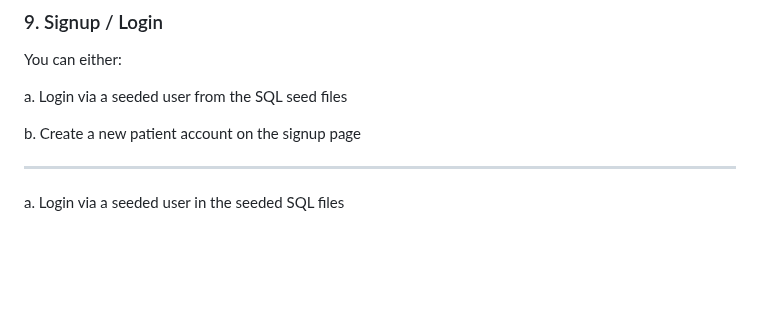
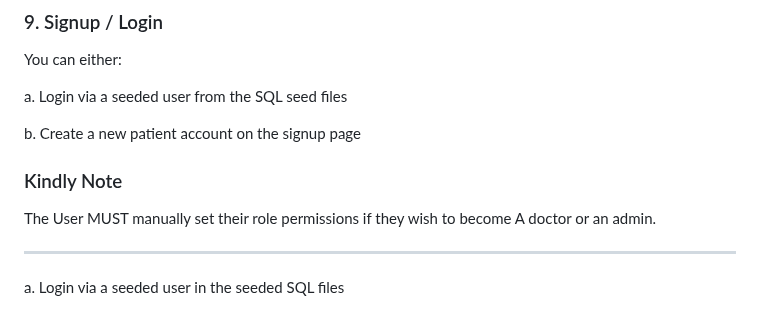
Before and after one commit to TheBobGottfriedFan/CS310_GROUP03, a Markdown page: README.md, the part around the change. GitHub-like rendering; blank space fills up the shorter version.

```diff
--- a/README.md
+++ b/README.md
@@ -223,6 +223,9 @@ a. Login via a seeded user from the SQL seed files
 
 b. Create a new patient account on the signup page
 
+### Kindly Note
+The User MUST manually set their role permissions if they wish to become A doctor or an admin.
+
 ---
 
 a. Login via a seeded user in the seeded SQL files
```
